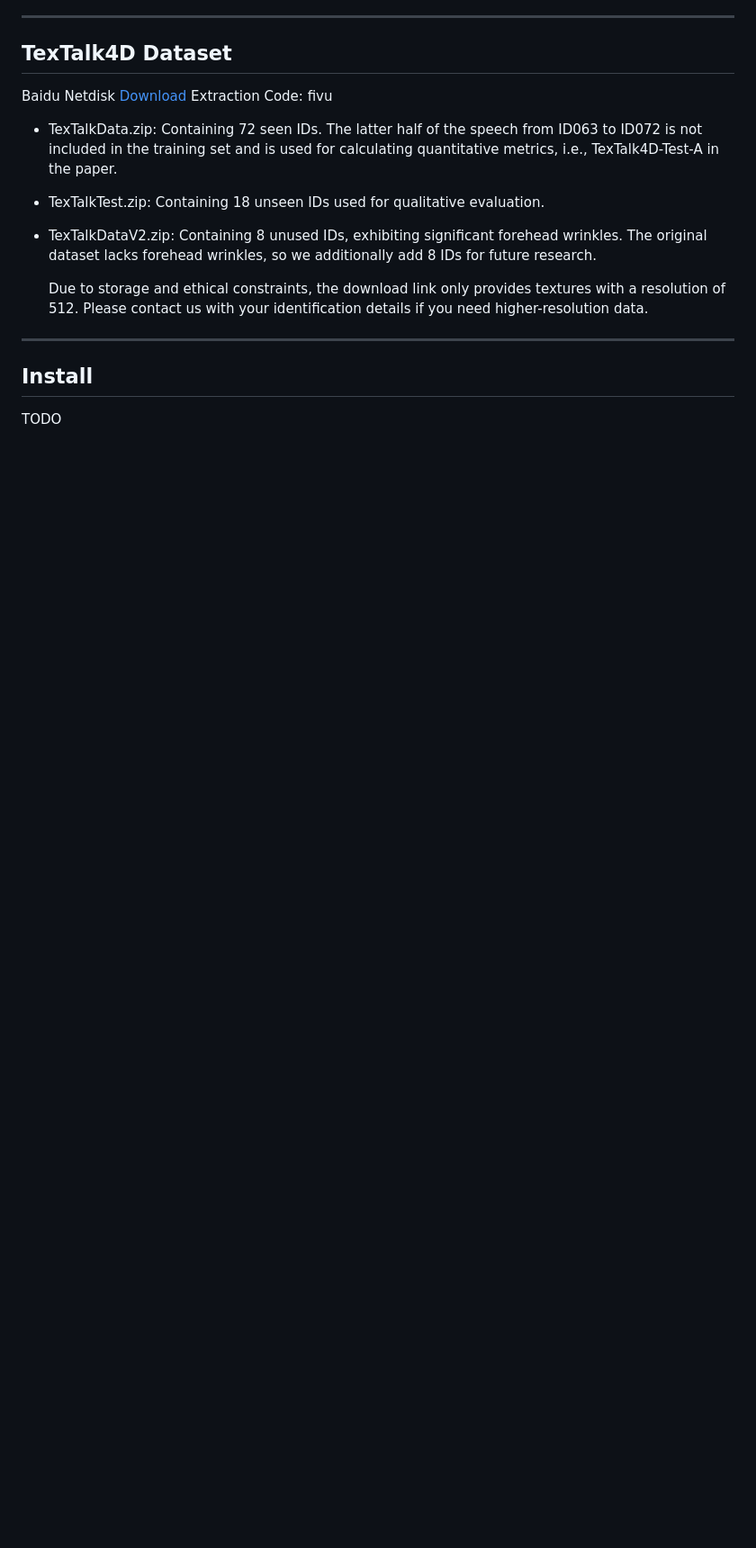
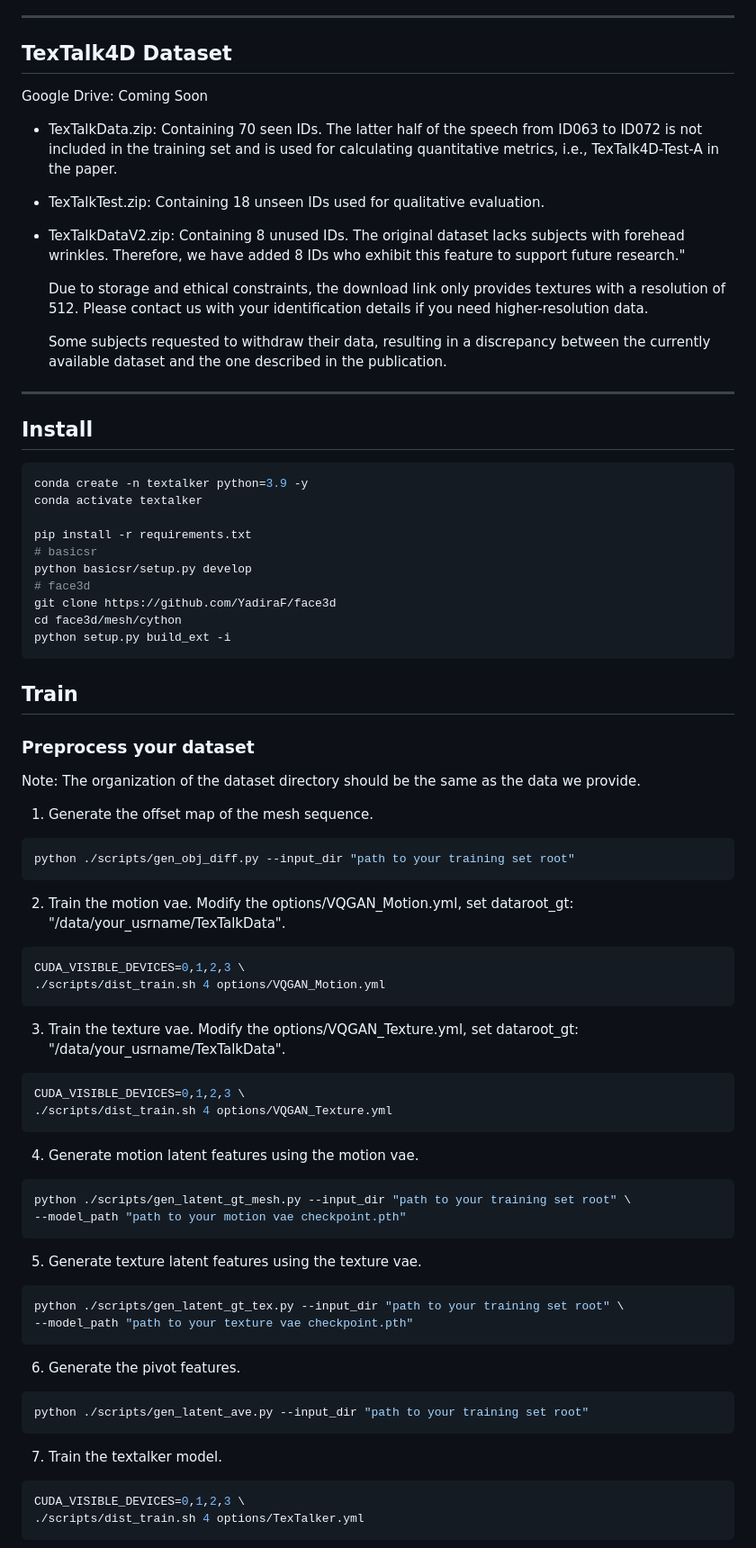
Before and after one commit to XuanchenLi/TexTalk, a Markdown page: README.md, the part around one of its changes. Shown at 90% size. GitHub-like rendering; blank space fills up the shorter version.

````diff
--- a/README.md
+++ b/README.md
@@ -12,14 +12,69 @@ Significant progress has been made for speech-driven 3D face animation, but most
 ---
 
 ## TexTalk4D Dataset
-Baidu Netdisk [Download](https://pan.baidu.com/s/1KebDvmbZpEe3CNMmlXgItQ) Extraction Code: fivu
+Google Drive: Coming Soon
 
-- TexTalkData.zip: Containing 72 seen IDs. The latter half of the speech from ID063 to ID072 is not included in the training set and is used for calculating quantitative metrics, i.e., TexTalk4D-Test-A in the paper.
+- TexTalkData.zip: Containing 70 seen IDs. The latter half of the speech from ID063 to ID072 is not included in the training set and is used for calculating quantitative metrics, i.e., TexTalk4D-Test-A in the paper.
 - TexTalkTest.zip: Containing 18 unseen IDs used for qualitative evaluation.
-- TexTalkDataV2.zip: Containing 8 unused IDs, exhibiting significant forehead wrinkles. The original dataset lacks forehead wrinkles, so we additionally add 8 IDs for future research.
+- TexTalkDataV2.zip: Containing 8 unused IDs. The original dataset lacks subjects with forehead wrinkles. Therefore, we have added 8 IDs who exhibit this feature to support future research."
 
   Due to storage and ethical constraints, the download link only provides textures with a resolution of 512. Please contact us with your identification details if you need higher-resolution data.
+
+  Some subjects requested to withdraw their data, resulting in a discrepancy between the currently available dataset and the one described in the publication.
 ---
 
 ## Install
-TODO
+
+```bash
+conda create -n textalker python=3.9 -y
+conda activate textalker
+
+pip install -r requirements.txt
+# basicsr
+python basicsr/setup.py develop
+# face3d
+git clone https://github.com/YadiraF/face3d
+cd face3d/mesh/cython
+python setup.py build_ext -i
+```
+
+## Train
+### Preprocess your dataset
+Note: The organization of the dataset directory should be the same as the data we provide.
+
+1. Generate the offset map of the mesh sequence.
+```bash
+python ./scripts/gen_obj_diff.py --input_dir "path to your training set root"
+```
+2. Train the motion vae.
+Modify the options/VQGAN_Motion.yml, set dataroot_gt: "/data/your_usrname/TexTalkData".
+```bash
+CUDA_VISIBLE_DEVICES=0,1,2,3 \
+./scripts/dist_train.sh 4 options/VQGAN_Motion.yml
+```
+3. Train the texture vae.
+Modify the options/VQGAN_Texture.yml, set dataroot_gt: "/data/your_usrname/TexTalkData".
+```bash
+CUDA_VISIBLE_DEVICES=0,1,2,3 \
+./scripts/dist_train.sh 4 options/VQGAN_Texture.yml
+```
+4. Generate motion latent features using the motion vae.
+```bash
+python ./scripts/gen_latent_gt_mesh.py --input_dir "path to your training set root" \
+--model_path "path to your motion vae checkpoint.pth"
+```
+5. Generate texture latent features using the texture vae.
+```bash
+python ./scripts/gen_latent_gt_tex.py --input_dir "path to your training set root" \
+--model_path "path to your texture vae checkpoint.pth"
+```
+6. Generate the pivot features.
+```bash
+python ./scripts/gen_latent_ave.py --input_dir "path to your training set root"
+```
+7. Train the textalker model.
+```bash
+CUDA_VISIBLE_DEVICES=0,1,2,3 \
+./scripts/dist_train.sh 4 options/TexTalker.yml
+```
+
````
Also changed, not shown: other parts of README.md (+16 -1 lines).
